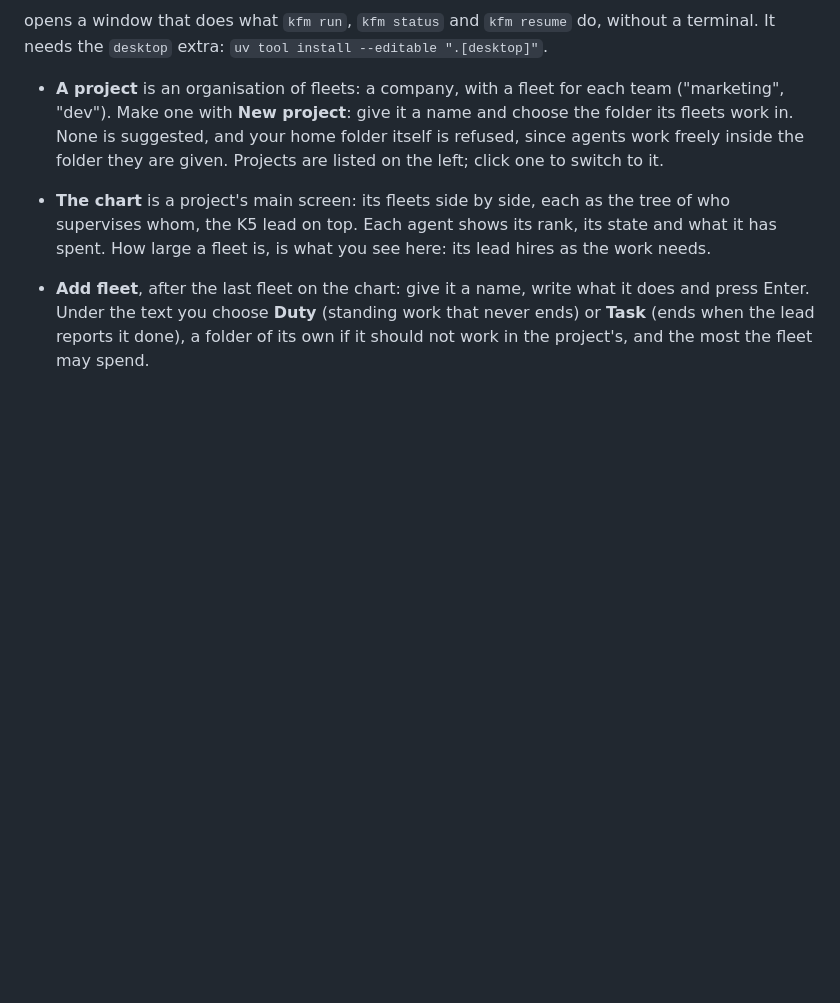
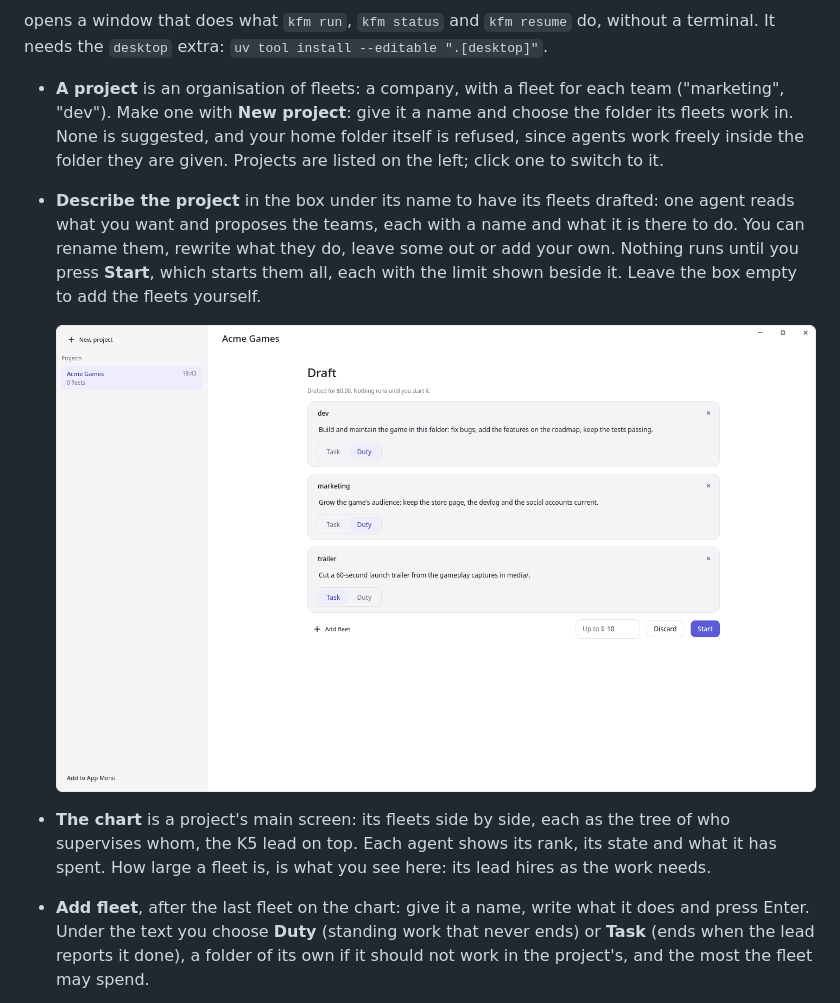
Before and after one commit to K5031/KFM, a Markdown page: docs/README.md, the part around the change. GitHub-like rendering; pictures changed too: docs/images/draft-light.png (added); blank space fills up the shorter version.

```diff
--- a/docs/README.md
+++ b/docs/README.md
@@ -88,6 +88,14 @@ terminal. It needs the `desktop` extra: `uv tool install --editable ".[desktop]"
   folder its fleets work in. None is suggested, and your home folder itself is refused,
   since agents work freely inside the folder they are given. Projects are listed on the
   left; click one to switch to it.
+- **Describe the project** in the box under its name to have its fleets drafted: one
+  agent reads what you want and proposes the teams, each with a name and what it is
+  there to do. You can rename them, rewrite what they do, leave some out or add your
+  own. Nothing runs until you press **Start**, which starts them all, each with the
+  limit shown beside it. Leave the box empty to add the fleets yourself.
+
+  ![A draft](images/draft-light.png)
+
 - **The chart** is a project's main screen: its fleets side by side, each as the tree of
   who supervises whom, the K5 lead on top. Each agent shows its rank, its state and what
   it has spent. How large a fleet is, is what you see here: its lead hires as the work
```
Also changed, not shown: .agents/decisions.md (+1 -0 lines), 10 other files.
